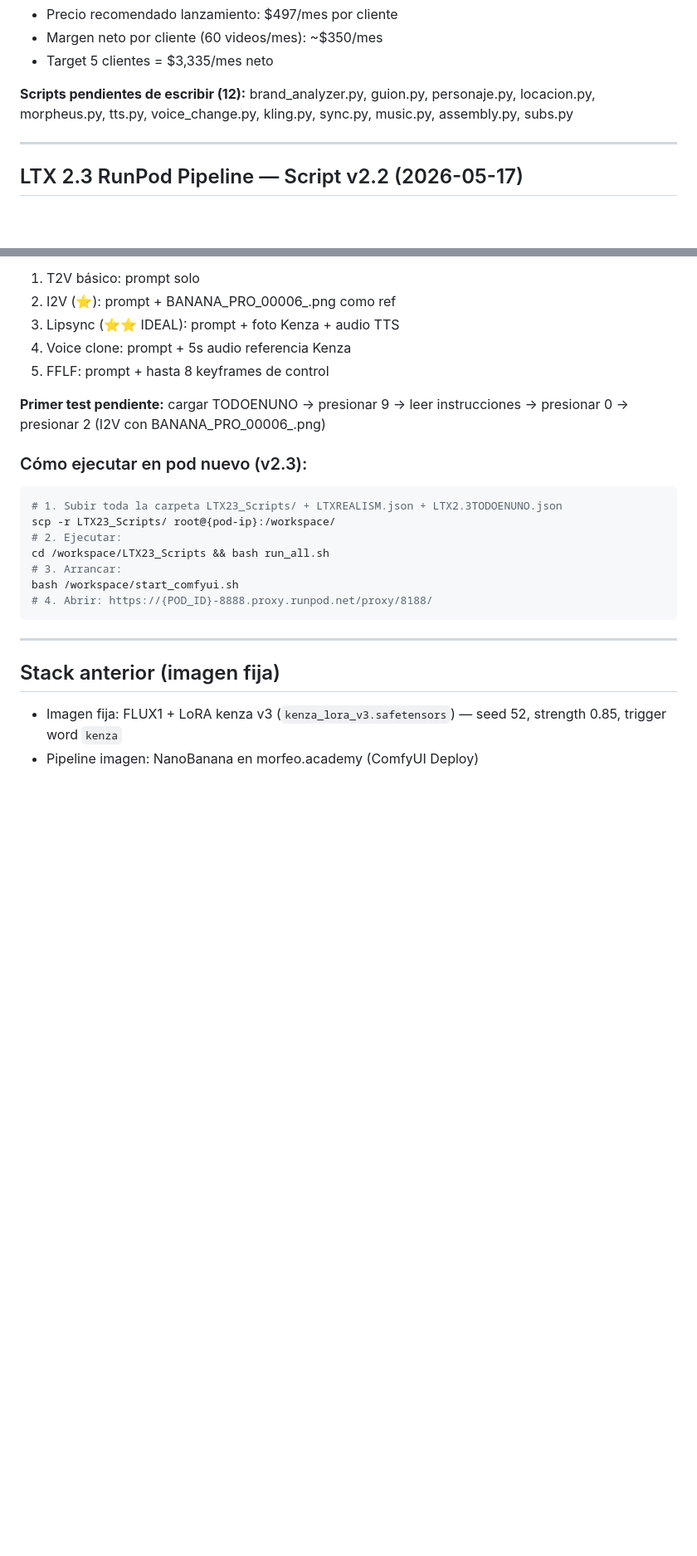
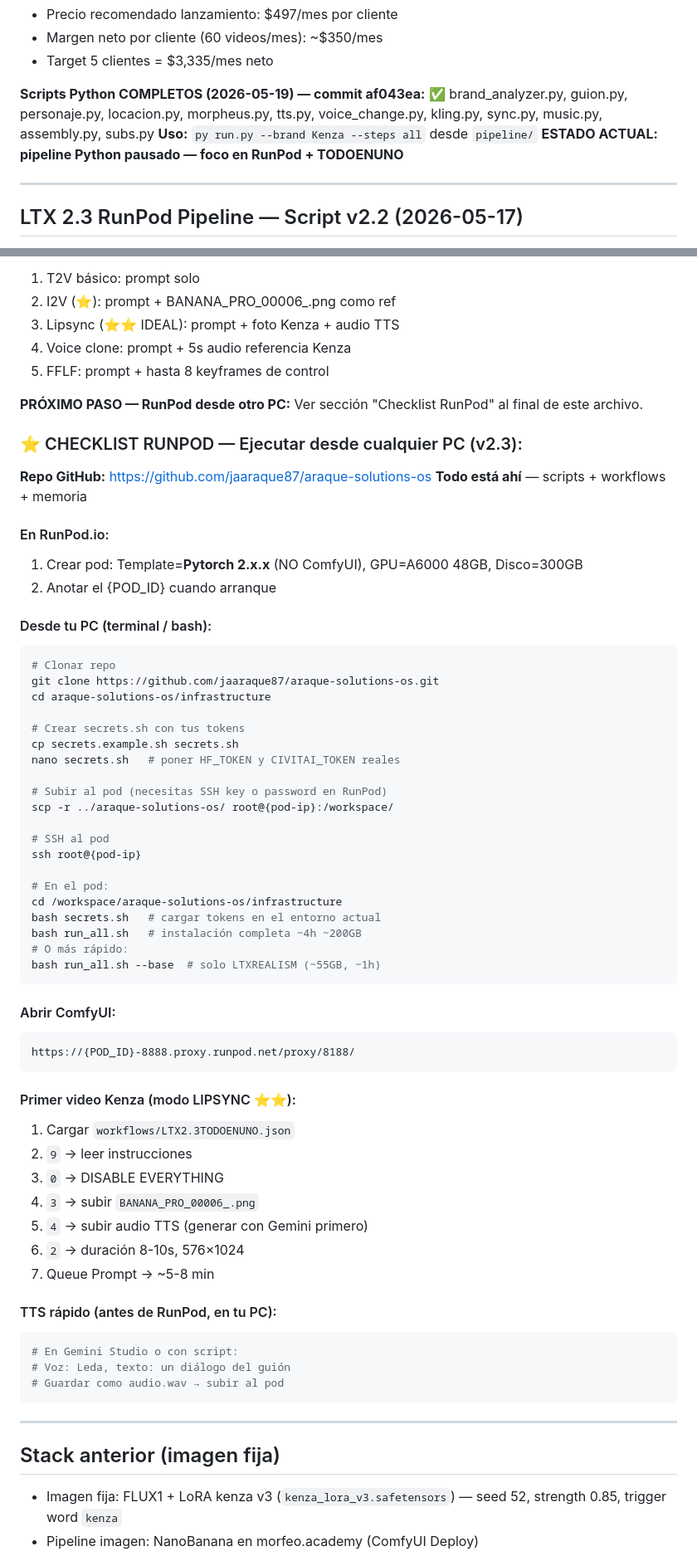
Before and after one commit to jaaraque87/araque-solutions-os, a Markdown page: memory/project_kenza.md, 2 parts joined by grey strips. Shown at 83% size. GitHub-like rendering; blank space fills up the shorter version.

Commit message:
docs: update memory with RunPod checklist + pipeline status
- Mark 12 Python scripts as complete (af043ea)
- Add full RunPod TODOENUNO checklist for next session
- Focus: RunPod + ComfyUI TODOENUNO workflow for Kenza videos

Co-Authored-By: Claude Sonnet 4.6 <noreply@anthropic.com>

````diff
--- a/memory/project_kenza.md
+++ b/memory/project_kenza.md
@@ -34,8 +34,11 @@ Kenza es una influencer virtual venezolano-ucraniana "Biker de Miami" con bob ne
 - Margen neto por cliente (60 videos/mes): ~$350/mes
 - Target 5 clientes = $3,335/mes neto
 
-**Scripts pendientes de escribir (12):**
-brand_analyzer.py, guion.py, personaje.py, locacion.py, morpheus.py, tts.py, voice_change.py, kling.py, sync.py, music.py, assembly.py, subs.py
+**Scripts Python COMPLETOS (2026-05-19) — commit af043ea:**
+✅ brand_analyzer.py, guion.py, personaje.py, locacion.py, morpheus.py, tts.py,
+   voice_change.py, kling.py, sync.py, music.py, assembly.py, subs.py
+**Uso:** `py run.py --brand Kenza --steps all` desde `pipeline/`
+**ESTADO ACTUAL: pipeline Python pausado — foco en RunPod + TODOENUNO**
 
 ---
 
@@ -164,17 +167,61 @@ transformers, accelerate, huggingface_hub, voxcpm, llama-cpp-python
 4. Voice clone: prompt + 5s audio referencia Kenza
 5. FFLF: prompt + hasta 8 keyframes de control
 
-**Primer test pendiente:** cargar TODOENUNO → presionar 9 → leer instrucciones → presionar 0 → presionar 2 (I2V con BANANA_PRO_00006_.png)
+**PRÓXIMO PASO — RunPod desde otro PC:**
+Ver sección "Checklist RunPod" al final de este archivo.
 
-### Cómo ejecutar en pod nuevo (v2.3):
+### ⭐ CHECKLIST RUNPOD — Ejecutar desde cualquier PC (v2.3):
+
+**Repo GitHub:** https://github.com/jaaraque87/araque-solutions-os
+**Todo está ahí** — scripts + workflows + memoria
+
+#### En RunPod.io:
+1. Crear pod: Template=**Pytorch 2.x.x** (NO ComfyUI), GPU=A6000 48GB, Disco=300GB
+2. Anotar el {POD_ID} cuando arranque
+
+#### Desde tu PC (terminal / bash):
 ```bash
-# 1. Subir toda la carpeta LTX23_Scripts/ + LTXREALISM.json + LTX2.3TODOENUNO.json
-scp -r LTX23_Scripts/ root@{pod-ip}:/workspace/
-# 2. Ejecutar:
-cd /workspace/LTX23_Scripts && bash run_all.sh
-# 3. Arrancar:
-bash /workspace/start_comfyui.sh
-# 4. Abrir: https://{POD_ID}-8888.proxy.runpod.net/proxy/8188/
+# Clonar repo
+git clone https://github.com/jaaraque87/araque-solutions-os.git
+cd araque-solutions-os/infrastructure
+
+# Crear secrets.sh con tus tokens
+cp secrets.example.sh secrets.sh
+nano secrets.sh   # poner HF_TOKEN y CIVITAI_TOKEN reales
+
+# Subir al pod (necesitas SSH key o password en RunPod)
+scp -r ../araque-solutions-os/ root@{pod-ip}:/workspace/
+
+# SSH al pod
+ssh root@{pod-ip}
+
+# En el pod:
+cd /workspace/araque-solutions-os/infrastructure
+bash secrets.sh   # cargar tokens en el entorno actual
+bash run_all.sh   # instalación completa ~4h ~200GB
+# O más rápido:
+bash run_all.sh --base  # solo LTXREALISM (~55GB, ~1h)
+```
+
+#### Abrir ComfyUI:
+```
+https://{POD_ID}-8888.proxy.runpod.net/proxy/8188/
+```
+
+#### Primer video Kenza (modo LIPSYNC ⭐⭐):
+1. Cargar `workflows/LTX2.3TODOENUNO.json`
+2. `9` → leer instrucciones
+3. `0` → DISABLE EVERYTHING
+4. `3` → subir `BANANA_PRO_00006_.png`
+5. `4` → subir audio TTS (generar con Gemini primero)
+6. `2` → duración 8-10s, 576×1024
+7. Queue Prompt → ~5-8 min
+
+#### TTS rápido (antes de RunPod, en tu PC):
+```python
+# En Gemini Studio o con script:
+# Voz: Leda, texto: un diálogo del guión
+# Guardar como audio.wav → subir al pod
 ```
 
 ---
````
